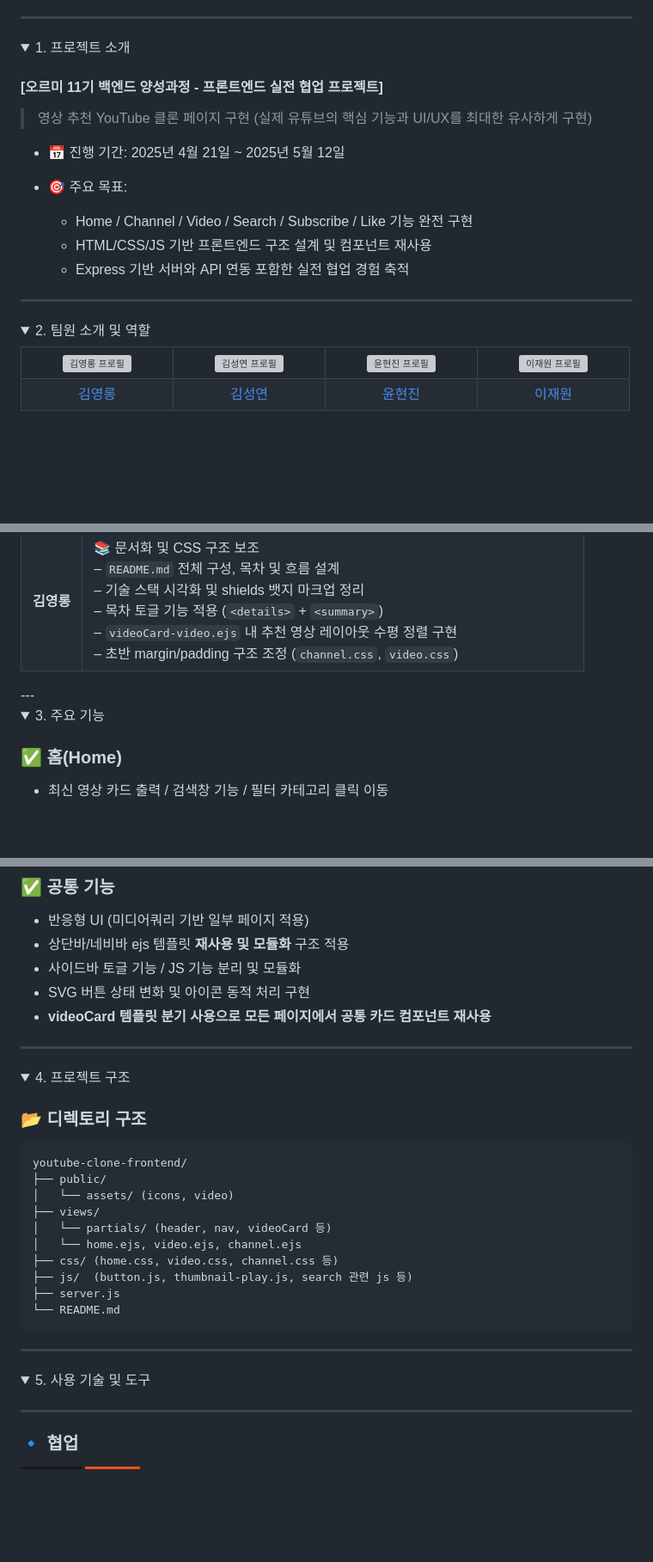
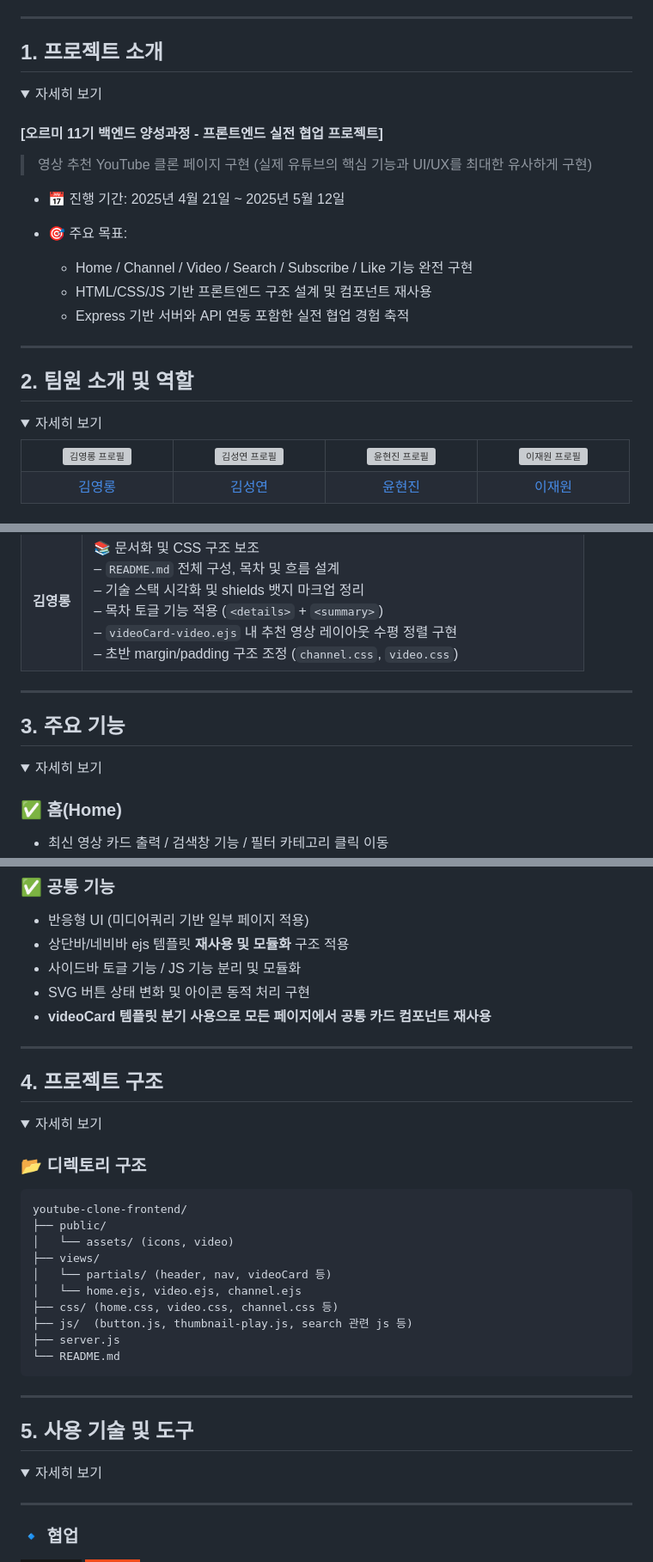
Before and after one commit to yoonhyunjin02/youtube-clone-frontend, a Markdown page: README.md, 3 parts joined by grey strips. Shown at 86% size. Drawn GitHub-style; folded sections open; badges without logos; blank space fills up the shorter version; grey boxes are pictures that could not be loaded.

Commit message:
docs: finalize README layout and prevent name wrapping

```diff
--- a/README.md
+++ b/README.md
@@ -19,9 +19,9 @@
 
 ---
 
+## 1. 프로젝트 소개
 <details>
-
-<summary>1. 프로젝트 소개</summary>
+<summary>자세히 보기</summary>
 
 #### [오르미 11기 백엔드 양성과정 - 프론트엔드 실전 협업 프로젝트]
 
@@ -37,9 +37,9 @@
 
 ---
 
+## 2. 팀원 소개 및 역할
 <details>
-
-<summary>2. 팀원 소개 및 역할</summary>
+<summary>자세히 보기</summary>
 <table>
   <tr>
     <td align="center" width="150px">
@@ -156,11 +156,12 @@
 
 
 </details>
+
 ---
 
+## 3. 주요 기능
 <details>
-
-<summary>3. 주요 기능</summary>
+<summary>자세히 보기</summary>
 
 ### ✅ 홈(Home)
 - 최신 영상 카드 출력 / 검색창 기능 / 필터 카테고리 클릭 이동
@@ -185,9 +186,9 @@
 
 ---
 
+## 4. 프로젝트 구조
 <details>
-
-<summary>4. 프로젝트 구조</summary>
+<summary>자세히 보기</summary>
 
 ### 📂 디렉토리 구조
 
@@ -208,9 +209,9 @@ youtube-clone-frontend/
 
 ---
 
+## 5. 사용 기술 및 도구
 <details>
-
-<summary>5. 사용 기술 및 도구</summary>
+<summary>자세히 보기</summary>
 
 ---
 
```
Also changed, not shown: other parts of README.md (+5 -4 lines).
